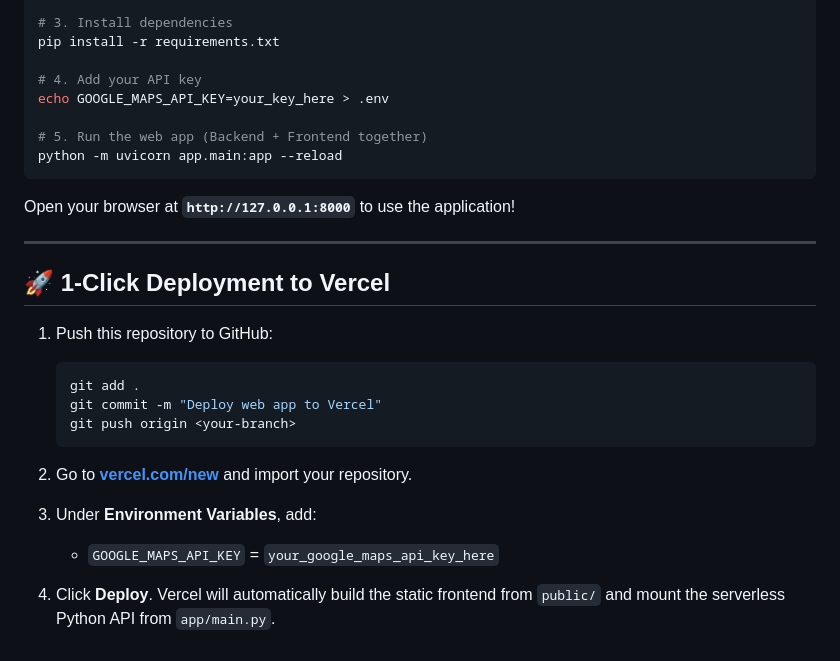
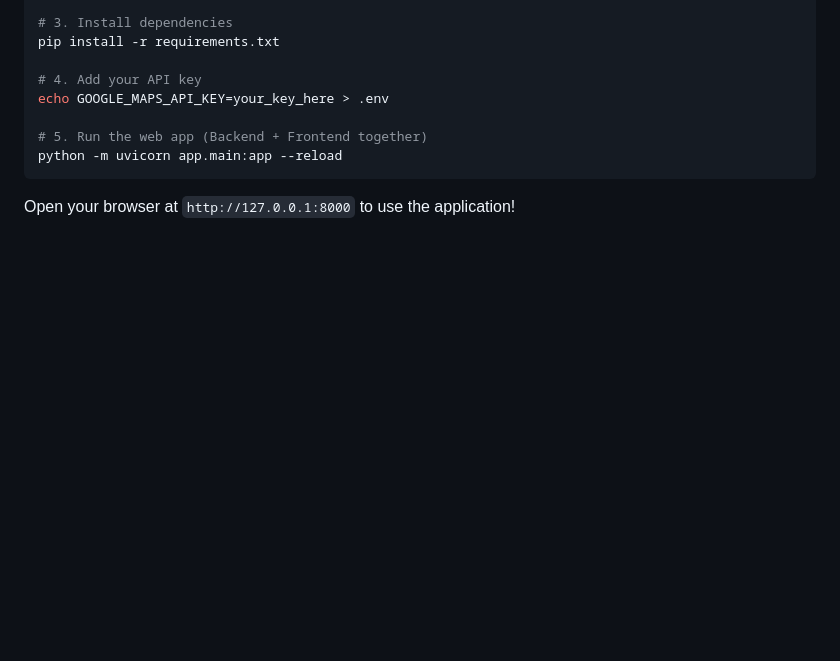
Before and after one commit to ojaspaul123/budget-travel-ai, a Markdown page: README.md, the part around one of its changes. Drawn GitHub-style; blank space fills up the shorter version.

````diff
--- a/README.md
+++ b/README.md
@@ -78,22 +141,4 @@ echo GOOGLE_MAPS_API_KEY=your_key_here > .env
 python -m uvicorn app.main:app --reload
 ```
 
-Open your browser at **`http://127.0.0.1:8000`** to use the application!
-
----
-
-## 🚀 1-Click Deployment to Vercel
-
-1. Push this repository to GitHub:
-   ```bash
-   git add .
-   git commit -m "Deploy web app to Vercel"
-   git push origin <your-branch>
-   ```
-
-2. Go to **[vercel.com/new](https://vercel.com/new)** and import your repository.
-
-3. Under **Environment Variables**, add:
-   - `GOOGLE_MAPS_API_KEY` = `your_google_maps_api_key_here`
-
-4. Click **Deploy**. Vercel will automatically build the static frontend from `public/` and mount the serverless Python API from `app/main.py`.
+Open your browser at `http://127.0.0.1:8000` to use the application!
````
Also changed, not shown: other parts of README.md (+76 -13 lines).
